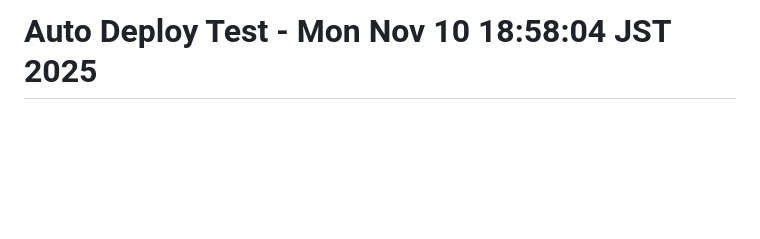
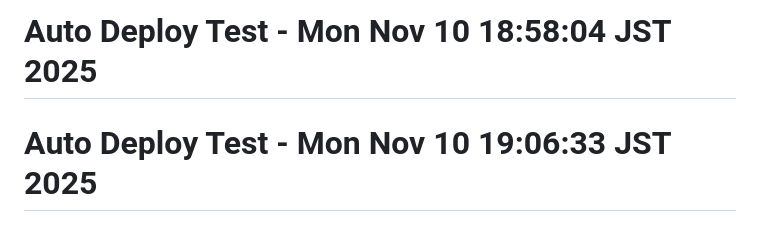
Before and after one commit to Yadon987/tekumemo, a Markdown page: README.md, the part around the change. Drawn GitHub-style; blank space fills up the shorter version.

Commit message:
test: 自動デプロイの動作テスト3

```diff
--- a/README.md
+++ b/README.md
@@ -159,3 +159,4 @@ Renderの使用を決定
 v1.3　ER図の作成と仕様変更
 # Auto Deploy Test - Mon Nov 10 18:40:54 JST 2025
 # Auto Deploy Test - Mon Nov 10 18:58:04 JST 2025
+# Auto Deploy Test - Mon Nov 10 19:06:33 JST 2025
```
